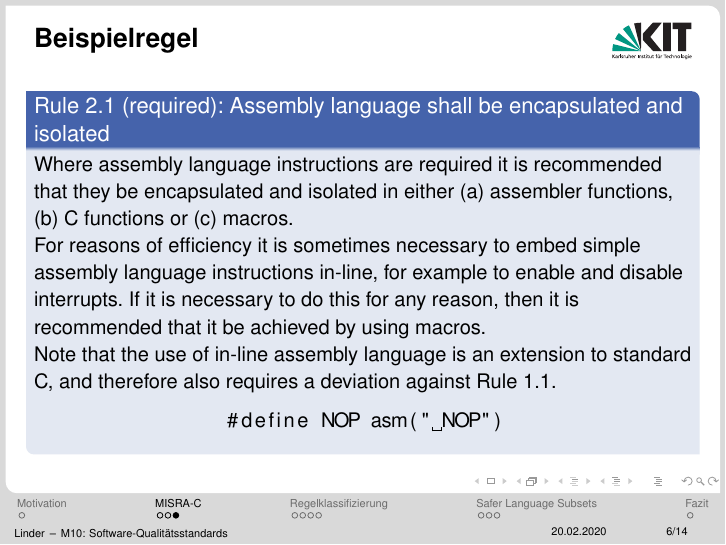
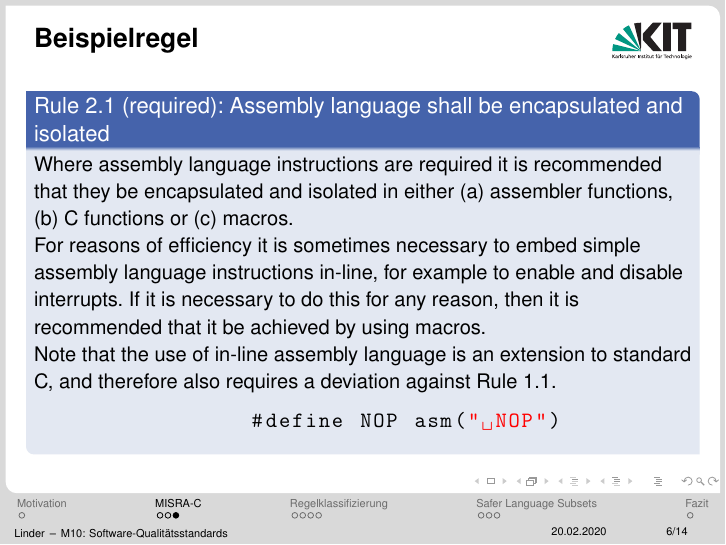
Before and after one commit to SeineEloquenz/prosem-sqs, LaTeX slides (src/pres.tex): page 7 of 25. Compiled offline with pdfLaTeX.

Commit message:
Set listings style

```diff
--- a/src/pres.tex
+++ b/src/pres.tex
@@ -15,7 +15,13 @@
 
 \include{commands}
 
-\lstset{language=C}
+\lstset{language=C,
+    basicstyle=\ttfamily,
+    keywordstyle=\color{blue}\ttfamily,
+    stringstyle=\color{red}\ttfamily,
+    commentstyle=\color{gray}\ttfamily,
+    morecomment=[l][\color{gray}]{\#}
+}
 
 \titleimage{Titelbild}
 
```
Also changed, not shown: src/ausarbeitung.tex (+8 -0 lines).
